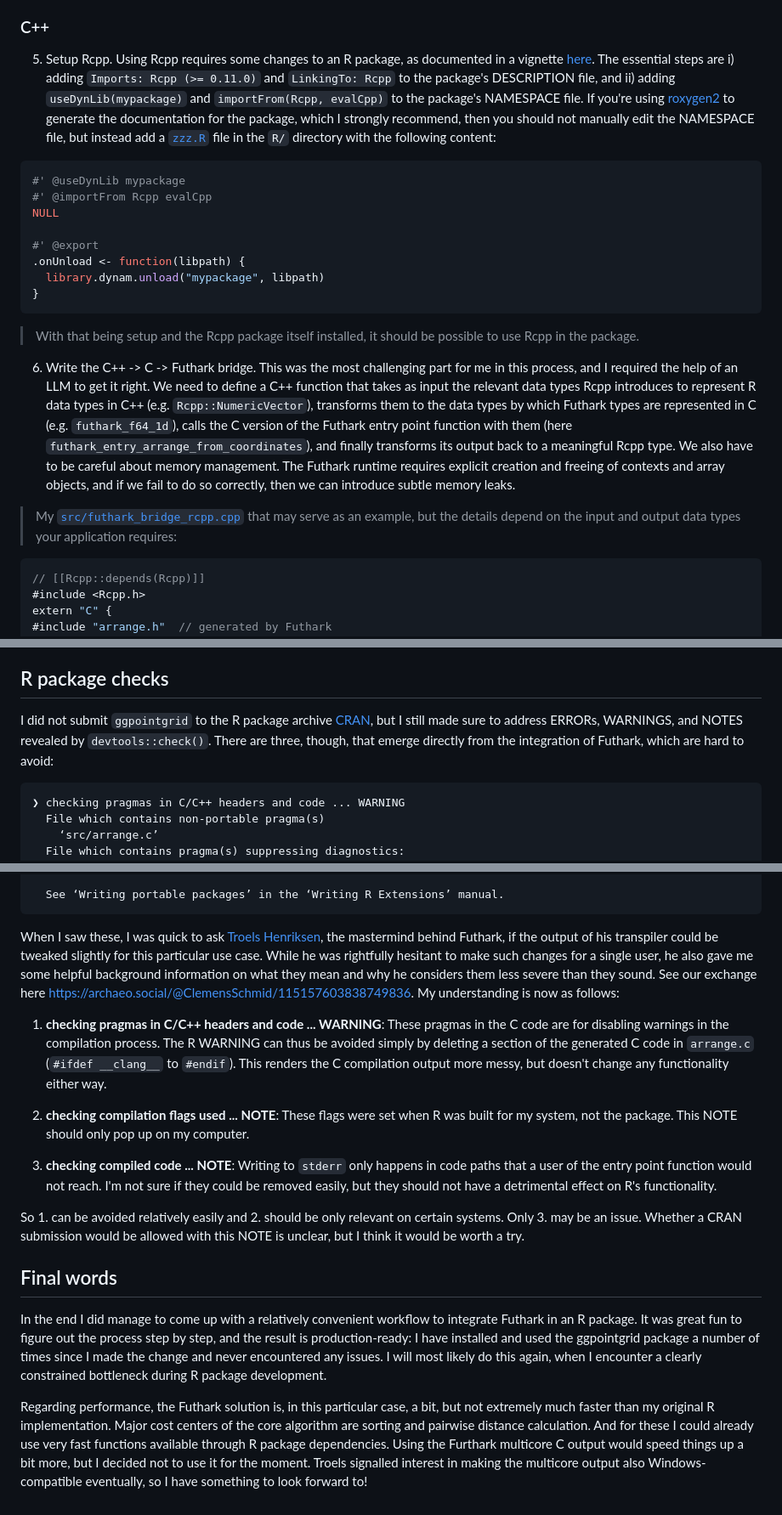
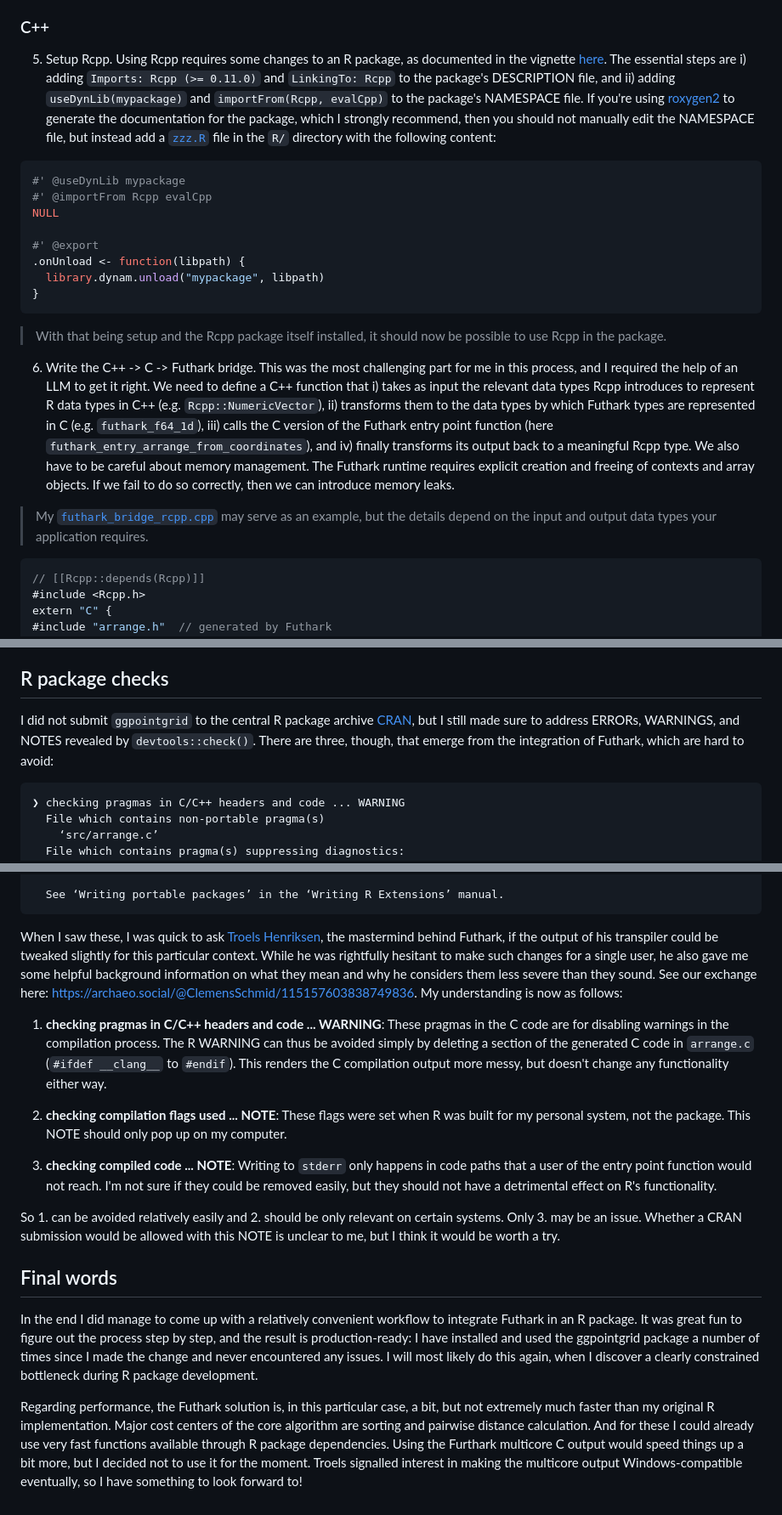
Before and after one commit to nevrome/nevrome.de, a Markdown page: posts/2026-01-12-futhark-in-ggpointgrid.md, 3 parts joined by grey strips. Shown at 85% size. GitHub-like rendering.

````diff
--- a/posts/2026-01-12-futhark-in-ggpointgrid.md
+++ b/posts/2026-01-12-futhark-in-ggpointgrid.md
@@ -98,7 +101,7 @@ src/arrange
 
 ### C++
 
-5. Setup Rcpp. Using Rcpp requires some changes to an R package, as documented in a vignette [here](https://cloud.r-project.org/web/packages/Rcpp/vignettes/Rcpp-package.pdf). The essential steps are i) adding `Imports: Rcpp (>= 0.11.0)` and `LinkingTo: Rcpp` to the package's DESCRIPTION file, and ii) adding `useDynLib(mypackage)` and `importFrom(Rcpp, evalCpp)` to the package's NAMESPACE file. If you're using [roxygen2](https://roxygen2.r-lib.org/) to generate the documentation for the package, which I strongly recommend, then you should not manually edit the NAMESPACE file, but instead add a [`zzz.R`](https://github.com/nevrome/ggpointgrid/blob/1.4.0/R/zzz.R) file in the `R/` directory with the following content:
+5. Setup Rcpp. Using Rcpp requires some changes to an R package, as documented in the vignette [here](https://cloud.r-project.org/web/packages/Rcpp/vignettes/Rcpp-package.pdf). The essential steps are i) adding `Imports: Rcpp (>= 0.11.0)` and `LinkingTo: Rcpp` to the package's DESCRIPTION file, and ii) adding `useDynLib(mypackage)` and `importFrom(Rcpp, evalCpp)` to the package's NAMESPACE file. If you're using [roxygen2](https://roxygen2.r-lib.org/) to generate the documentation for the package, which I strongly recommend, then you should not manually edit the NAMESPACE file, but instead add a [`zzz.R`](https://github.com/nevrome/ggpointgrid/blob/1.4.0/R/zzz.R) file in the `R/` directory with the following content:
 
 ```r
 #' @useDynLib mypackage
@@ -111,11 +114,11 @@ NULL
 }
 ```
 
-> With that being setup and the Rcpp package itself installed, it should be possible to use Rcpp in the package.
+> With that being setup and the Rcpp package itself installed, it should now be possible to use Rcpp in the package.
 
-6. Write the C++ -> C -> Futhark bridge. This was the most challenging part for me in this process, and I required the help of an LLM to get it right. We need to define a C++ function that takes as input the relevant data types Rcpp introduces to represent R data types in C++ (e.g. `Rcpp::NumericVector`), transforms them to the data types by which Futhark types are represented in C (e.g. `futhark_f64_1d`), calls the C version of the Futhark entry point function with them (here `futhark_entry_arrange_from_coordinates`), and finally transforms its output back to a meaningful Rcpp type. We also have to be careful about memory management. The Futhark runtime requires explicit creation and freeing of contexts and array objects, and if we fail to do so correctly, then we can introduce subtle memory leaks.
+6. Write the C++ -> C -> Futhark bridge. This was the most challenging part for me in this process, and I required the help of an LLM to get it right. We need to define a C++ function that i) takes as input the relevant data types Rcpp introduces to represent R data types in C++ (e.g. `Rcpp::NumericVector`), ii) transforms them to the data types by which Futhark types are represented in C (e.g. `futhark_f64_1d`), iii) calls the C version of the Futhark entry point function (here `futhark_entry_arrange_from_coordinates`), and iv) finally transforms its output back to a meaningful Rcpp type. We also have to be careful about memory management. The Futhark runtime requires explicit creation and freeing of contexts and array objects. If we fail to do so correctly, then we can introduce memory leaks.
 
-> My [`src/futhark_bridge_rcpp.cpp`](https://github.com/nevrome/ggpointgrid/blob/1.4.0/src/futhark_bridge_rcpp.cpp) that may serve as an example, but the details depend on the input and output data types your application requires:
+> My [`futhark_bridge_rcpp.cpp`](https://github.com/nevrome/ggpointgrid/blob/1.4.0/src/futhark_bridge_rcpp.cpp) may serve as an example, but the details depend on the input and output data types your application requires.
 
 ```C++
 // [[Rcpp::depends(Rcpp)]]
@@ -186,7 +189,7 @@ Otherwise the thousands of lines of generated C will dominate the graph.
 
 ## R package checks
 
-I did not submit `ggpointgrid` to the R package archive [CRAN](https://cran.r-project.org/), but I still made sure to address ERRORs, WARNINGS, and NOTES revealed by `devtools::check()`. There are three, though, that emerge directly from the integration of Futhark, which are hard to avoid:
+I did not submit `ggpointgrid` to the central R package archive [CRAN](https://cran.r-project.org/), but I still made sure to address ERRORs, WARNINGS, and NOTES revealed by `devtools::check()`. There are three, though, that emerge from the integration of Futhark, which are hard to avoid:
 
 ```txt
 ❯ checking pragmas in C/C++ headers and code ... WARNING
@@ -213,18 +216,18 @@ I did not submit `ggpointgrid` to the R package archive [CRAN](https://cran.r-pr
   See ‘Writing portable packages’ in the ‘Writing R Extensions’ manual.
 ```
 
-When I saw these, I was quick to ask [Troels Henriksen](https://sigkill.dk/), the mastermind behind Futhark, if the output of his transpiler could be tweaked slightly for this particular use case. While he was rightfully hesitant to make such changes for a single user, he also gave me some helpful background information on what they mean and why he considers them less severe than they sound. See our exchange here <https://archaeo.social/@ClemensSchmid/115157603838749836>. My understanding is now as follows:
+When I saw these, I was quick to ask [Troels Henriksen](https://sigkill.dk/), the mastermind behind Futhark, if the output of his transpiler could be tweaked slightly for this particular context. While he was rightfully hesitant to make such changes for a single user, he also gave me some helpful background information on what they mean and why he considers them less severe than they sound. See our exchange here: <https://archaeo.social/@ClemensSchmid/115157603838749836>. My understanding is now as follows:
 
 1. **checking pragmas in C/C++ headers and code ... WARNING**: These pragmas in the C code are for disabling warnings in the compilation process. The R WARNING can thus be avoided simply by deleting a section of the generated C code in `arrange.c` (`#ifdef __clang__` to `#endif`). This renders the C compilation output more messy, but doesn't change any functionality either way.
 
-2. **checking compilation flags used  ... NOTE**: These flags were set when R was built for my system, not the package. This NOTE should only pop up on my computer.
+2. **checking compilation flags used  ... NOTE**: These flags were set when R was built for my personal system, not the package. This NOTE should only pop up on my computer.
 
 3. **checking compiled code ... NOTE**: Writing to `stderr` only happens in code paths that a user of the entry point function would not reach. I'm not sure if they could be removed easily, but they should not have a detrimental effect on R's functionality.
 
-So 1. can be avoided relatively easily and 2. should be only relevant on certain systems. Only 3. may be an issue. Whether a CRAN submission would be allowed with this NOTE is unclear, but I think it would be worth a try.
+So 1. can be avoided relatively easily and 2. should be only relevant on certain systems. Only 3. may be an issue. Whether a CRAN submission would be allowed with this NOTE is unclear to me, but I think it would be worth a try.
 
 ## Final words
 
-In the end I did manage to come up with a relatively convenient workflow to integrate Futhark in an R package. It was great fun to figure out the process step by step, and the result is production-ready: I have installed and used the ggpointgrid package a number of times since I made the change and never encountered any issues. I will most likely do this again, when I encounter a clearly constrained bottleneck during R package development.
+In the end I did manage to come up with a relatively convenient workflow to integrate Futhark in an R package. It was great fun to figure out the process step by step, and the result is production-ready: I have installed and used the ggpointgrid package a number of times since I made the change and never encountered any issues. I will most likely do this again, when I discover a clearly constrained bottleneck during R package development.
 
-Regarding performance, the Futhark solution is, in this particular case, a bit, but not extremely much faster than my original R implementation. Major cost centers of the core algorithm are sorting and pairwise distance calculation. And for these I could already use very fast functions available through R package dependencies. Using the Furthark multicore C output would speed things up a bit more, but I decided not to use it for the moment. Troels signalled interest in making the multicore output also Windows-compatible eventually, so I have something to look forward to!
+Regarding performance, the Futhark solution is, in this particular case, a bit, but not extremely much faster than my original R implementation. Major cost centers of the core algorithm are sorting and pairwise distance calculation. And for these I could already use very fast functions available through R package dependencies. Using the Furthark multicore C output would speed things up a bit more, but I decided not to use it for the moment. Troels signalled interest in making the multicore output Windows-compatible eventually, so I have something to look forward to!
````
Also changed, not shown: other parts of posts/2026-01-12-futhark-in-ggpointgrid.md (+26 -23 lines).
